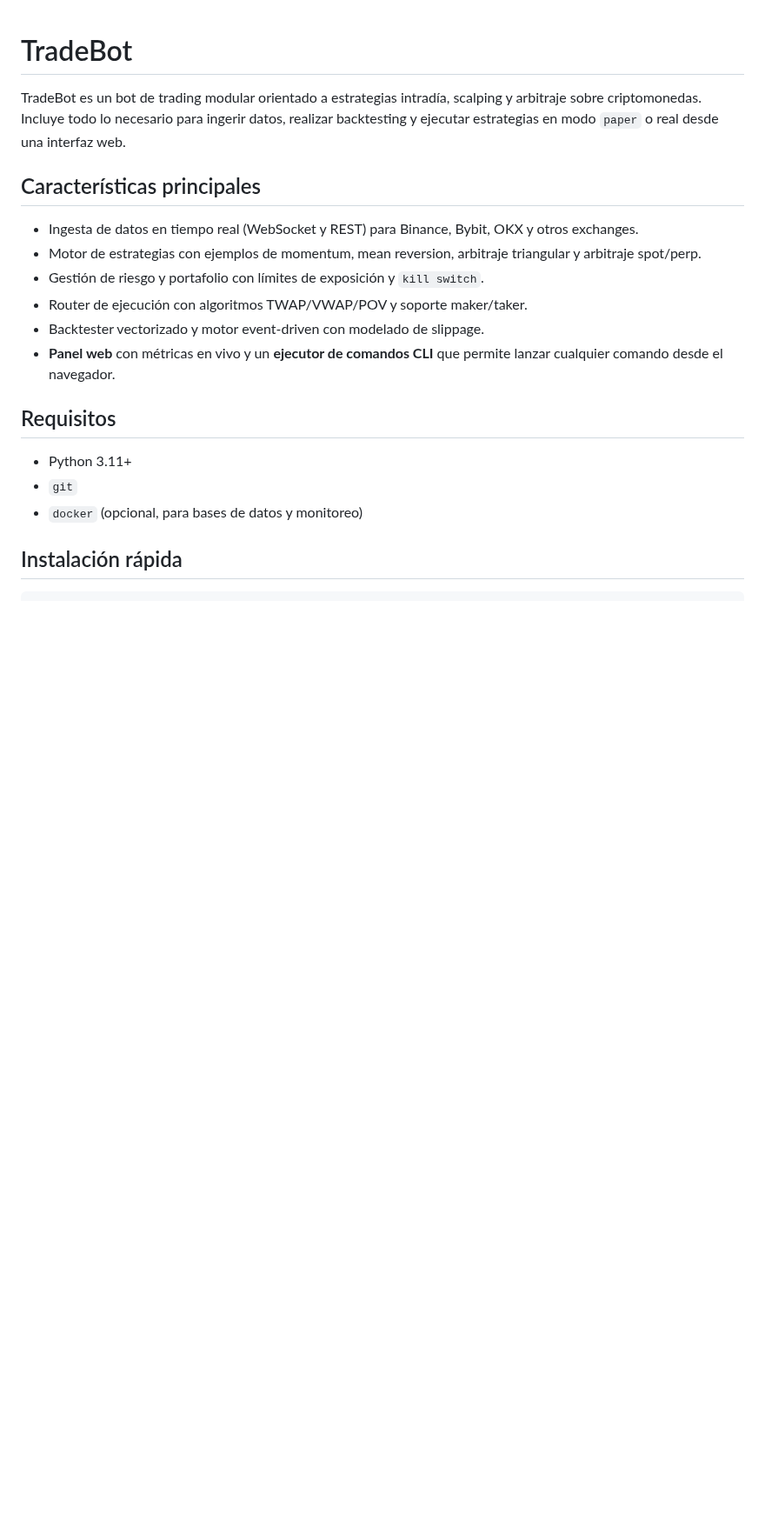
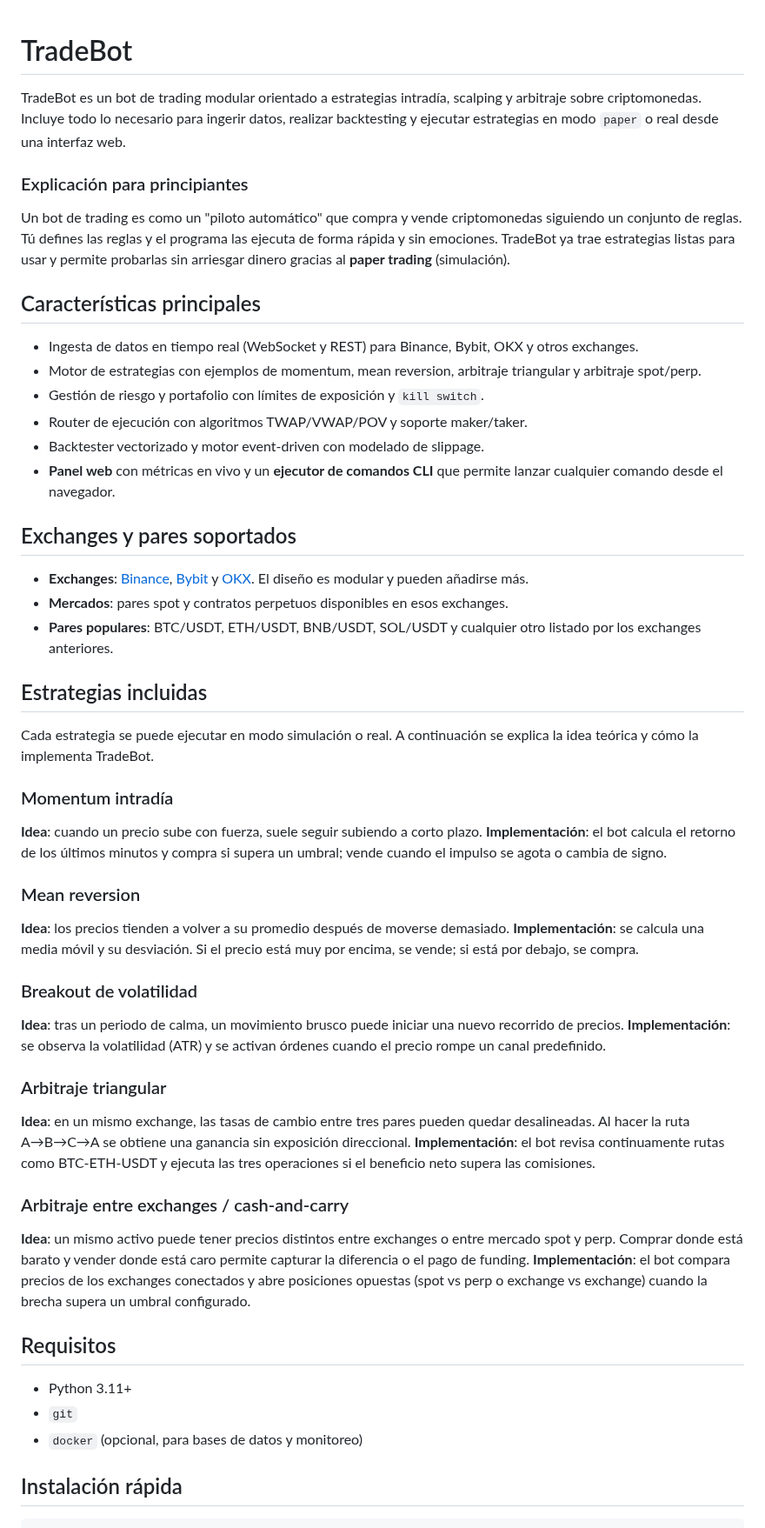
Before and after one commit to Dagt/TradeBot, a Markdown page: README.md, the part around one of its changes. Shown at 87% size. GitHub-like rendering; blank space fills up the shorter version.

Commit message:
docs: expand README with beginner guide

```diff
--- a/README.md
+++ b/README.md
@@ -4,6 +4,14 @@ TradeBot es un bot de trading modular orientado a estrategias intradía,
 scalping y arbitraje sobre criptomonedas.  Incluye todo lo necesario para
 ingerir datos, realizar backtesting y ejecutar estrategias en modo
 ``paper`` o real desde una interfaz web.
+
+### Explicación para principiantes
+
+Un bot de trading es como un "piloto automático" que compra y vende
+criptomonedas siguiendo un conjunto de reglas.  Tú defines las reglas y el
+programa las ejecuta de forma rápida y sin emociones.  TradeBot ya trae
+estrategias listas para usar y permite probarlas sin arriesgar dinero
+gracias al **paper trading** (simulación).
 
 ## Características principales
 
@@ -16,6 +24,55 @@ ingerir datos, realizar backtesting y ejecutar estrategias en modo
 - Backtester vectorizado y motor event‑driven con modelado de slippage.
 - **Panel web** con métricas en vivo y un **ejecutor de comandos CLI** que
   permite lanzar cualquier comando desde el navegador.
+
+## Exchanges y pares soportados
+
+- **Exchanges**: [Binance](https://www.binance.com),
+  [Bybit](https://www.bybit.com) y [OKX](https://www.okx.com).  El diseño es
+  modular y pueden añadirse más.
+- **Mercados**: pares spot y contratos perpetuos disponibles en esos
+  exchanges.
+- **Pares populares**: BTC/USDT, ETH/USDT, BNB/USDT, SOL/USDT y cualquier
+  otro listado por los exchanges anteriores.
+
+## Estrategias incluidas
+
+Cada estrategia se puede ejecutar en modo simulación o real.  A
+continuación se explica la idea teórica y cómo la implementa TradeBot.
+
+### Momentum intradía
+**Idea**: cuando un precio sube con fuerza, suele seguir subiendo a corto
+plazo.
+**Implementación**: el bot calcula el retorno de los últimos minutos y
+compra si supera un umbral; vende cuando el impulso se agota o cambia de
+signo.
+
+### Mean reversion
+**Idea**: los precios tienden a volver a su promedio después de moverse
+demasiado.
+**Implementación**: se calcula una media móvil y su desviación.  Si el
+precio está muy por encima, se vende; si está por debajo, se compra.
+
+### Breakout de volatilidad
+**Idea**: tras un periodo de calma, un movimiento brusco puede iniciar una
+nuevo recorrido de precios.
+**Implementación**: se observa la volatilidad (ATR) y se activan órdenes
+cuando el precio rompe un canal predefinido.
+
+### Arbitraje triangular
+**Idea**: en un mismo exchange, las tasas de cambio entre tres pares pueden
+quedar desalineadas.  Al hacer la ruta A→B→C→A se obtiene una ganancia
+sin exposición direccional.
+**Implementación**: el bot revisa continuamente rutas como BTC‑ETH‑USDT y
+ejecuta las tres operaciones si el beneficio neto supera las comisiones.
+
+### Arbitraje entre exchanges / cash‑and‑carry
+**Idea**: un mismo activo puede tener precios distintos entre exchanges o
+entre mercado spot y perp.  Comprar donde está barato y vender donde está
+caro permite capturar la diferencia o el pago de funding.
+**Implementación**: el bot compara precios de los exchanges conectados y
+abre posiciones opuestas (spot vs perp o exchange vs exchange) cuando la
+brecha supera un umbral configurado.
 
 ## Requisitos
 
```
Also changed, not shown: other parts of README.md (+22 -0 lines).
